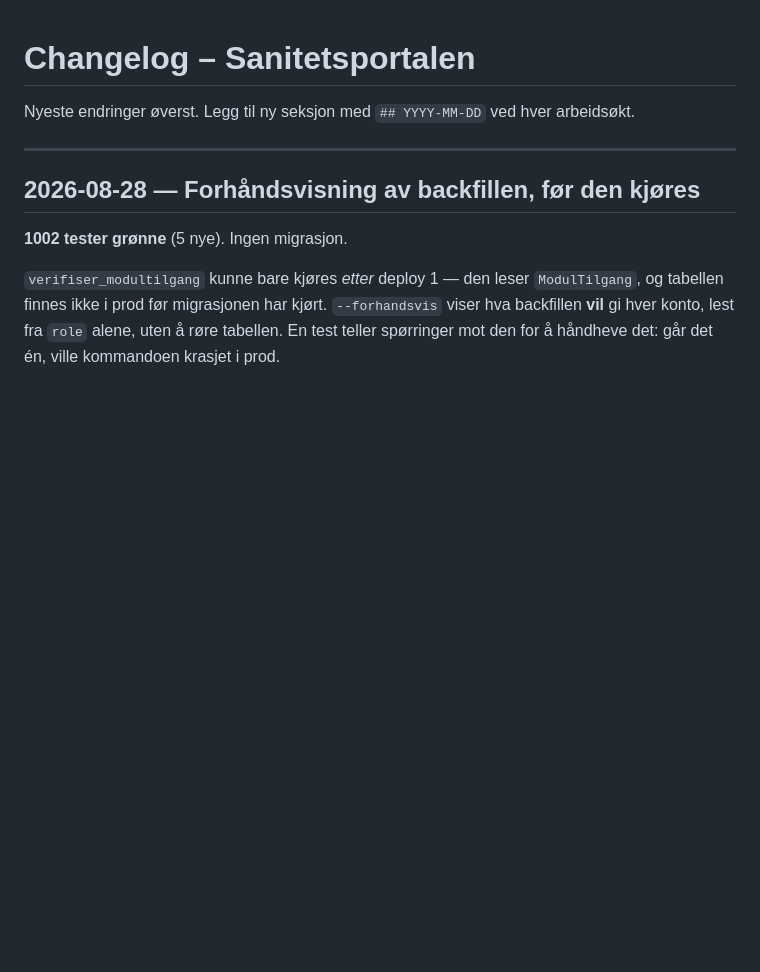
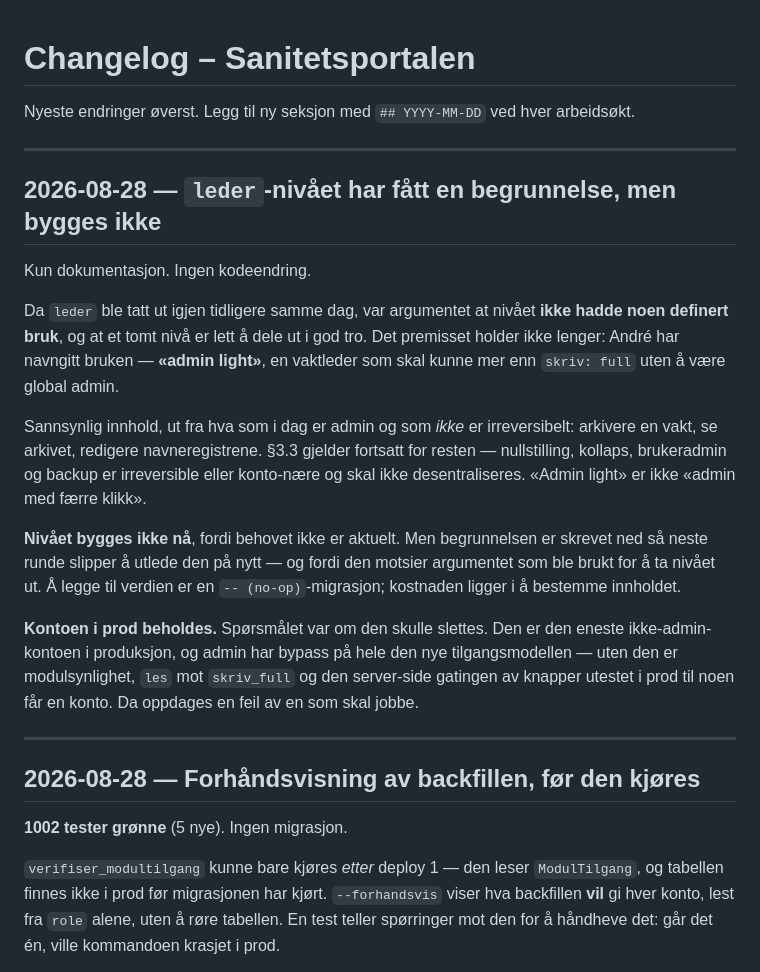
Before and after one commit to Animax1/sanitetsportalen, a Markdown page: CHANGELOG.md, the part around the change. Drawn GitHub-style; blank space fills up the shorter version.

```diff
--- a/CHANGELOG.md
+++ b/CHANGELOG.md
@@ -1,6 +1,32 @@
 # Changelog – Sanitetsportalen
 
 Nyeste endringer øverst. Legg til ny seksjon med `## YYYY-MM-DD` ved hver arbeidsøkt.
+
+---
+
+## 2026-08-28 — `leder`-nivået har fått en begrunnelse, men bygges ikke
+
+Kun dokumentasjon. Ingen kodeendring.
+
+Da `leder` ble tatt ut igjen tidligere samme dag, var argumentet at nivået **ikke hadde
+noen definert bruk**, og at et tomt nivå er lett å dele ut i god tro. Det premisset holder
+ikke lenger: André har navngitt bruken — **«admin light»**, en vaktleder som skal kunne mer
+enn `skriv: full` uten å være global admin.
+
+Sannsynlig innhold, ut fra hva som i dag er admin og som *ikke* er irreversibelt:
+arkivere en vakt, se arkivet, redigere navneregistrene. §3.3 gjelder fortsatt for resten —
+nullstilling, kollaps, brukeradmin og backup er irreversible eller konto-nære og skal ikke
+desentraliseres. «Admin light» er ikke «admin med færre klikk».
+
+**Nivået bygges ikke nå**, fordi behovet ikke er aktuelt. Men begrunnelsen er skrevet ned
+så neste runde slipper å utlede den på nytt — og fordi den motsier argumentet som ble brukt
+for å ta nivået ut. Å legge til verdien er en `-- (no-op)`-migrasjon; kostnaden ligger i å
+bestemme innholdet.
+
+**Kontoen i prod beholdes.** Spørsmålet var om den skulle slettes. Den er den eneste
+ikke-admin-kontoen i produksjon, og admin har bypass på hele den nye tilgangsmodellen — uten
+den er modulsynlighet, `les` mot `skriv_full` og den server-side gatingen av knapper
+utestet i prod til noen får en konto. Da oppdages en feil av en som skal jobbe.
 
 ---
 
```
Also changed, not shown: TODO.md (+6 -0 lines), docs/BESLUTNING_ROLLEMODELLEN.md (+25 -4 lines).
